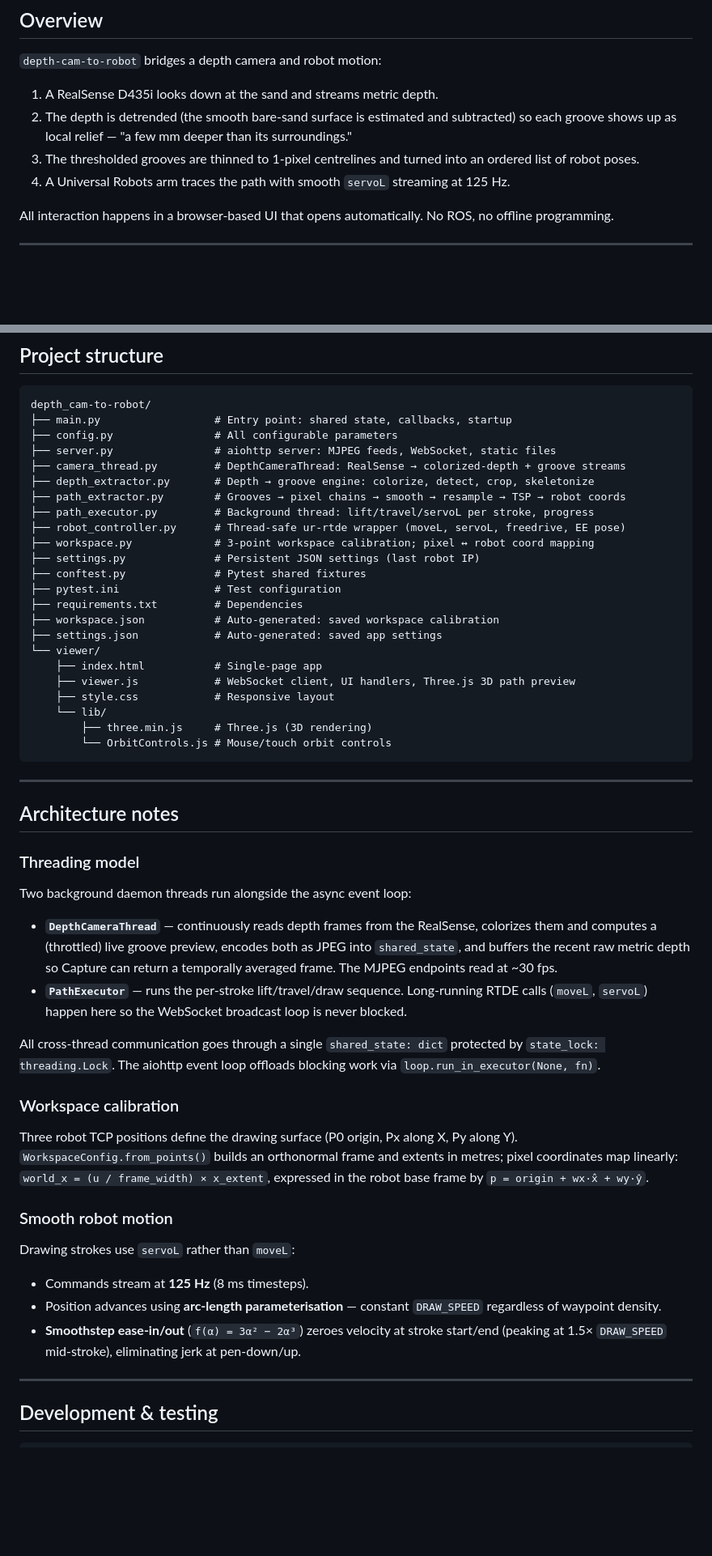
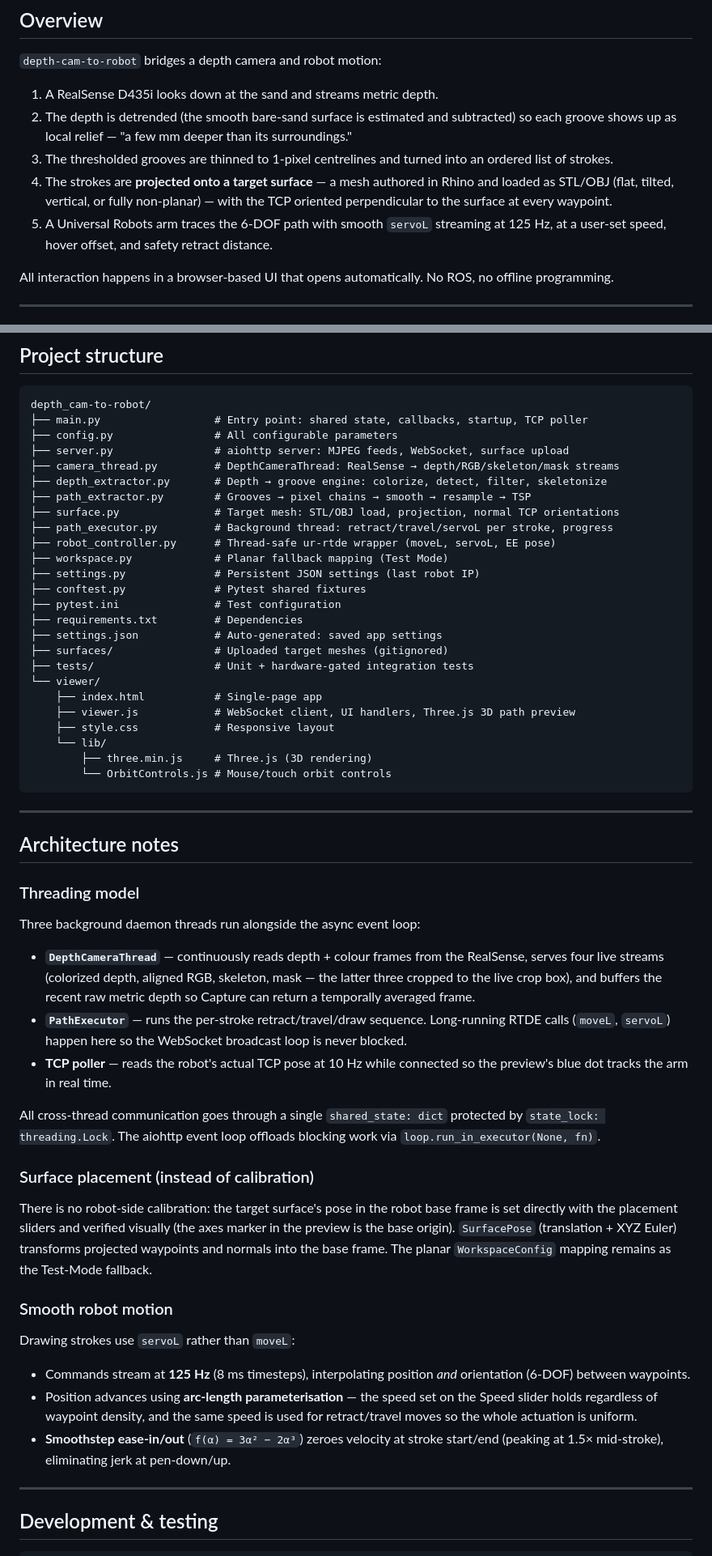
Before and after one commit to zhoulin-ethaha/depth-cam-to-robot, a Markdown page: README.md, 2 parts joined by grey strips. Shown at 81% size. Drawn GitHub-style; blank space fills up the shorter version.

````diff
--- a/README.md
+++ b/README.md
@@ -20,8 +20,12 @@ RealSense reports, colorizing it only for display.
 2. The depth is detrended (the smooth bare-sand surface is estimated and subtracted)
    so each groove shows up as local relief — "a few mm deeper than its surroundings."
 3. The thresholded grooves are thinned to 1-pixel centrelines and turned into an
-   ordered list of robot poses.
-4. A Universal Robots arm traces the path with smooth `servoL` streaming at 125 Hz.
+   ordered list of strokes.
+4. The strokes are **projected onto a target surface** — a mesh authored in Rhino
+   and loaded as STL/OBJ (flat, tilted, vertical, or fully non-planar) — with the
+   TCP oriented perpendicular to the surface at every waypoint.
+5. A Universal Robots arm traces the 6-DOF path with smooth `servoL` streaming at
+   125 Hz, at a user-set speed, hover offset, and safety retract distance.
 
 All interaction happens in a browser-based UI that opens automatically. No ROS, no
 offline programming.
@@ -345,21 +371,23 @@ All parameters live in `config.py`.
 
 ```
 depth_cam-to-robot/
-├── main.py                  # Entry point: shared state, callbacks, startup
+├── main.py                  # Entry point: shared state, callbacks, startup, TCP poller
 ├── config.py                # All configurable parameters
-├── server.py                # aiohttp server: MJPEG feeds, WebSocket, static files
-├── camera_thread.py         # DepthCameraThread: RealSense → colorized-depth + groove streams
-├── depth_extractor.py       # Depth → groove engine: colorize, detect, crop, skeletonize
-├── path_extractor.py        # Grooves → pixel chains → smooth → resample → TSP → robot coords
-├── path_executor.py         # Background thread: lift/travel/servoL per stroke, progress
-├── robot_controller.py      # Thread-safe ur-rtde wrapper (moveL, servoL, freedrive, EE pose)
-├── workspace.py             # 3-point workspace calibration; pixel ↔ robot coord mapping
+├── server.py                # aiohttp server: MJPEG feeds, WebSocket, surface upload
+├── camera_thread.py         # DepthCameraThread: RealSense → depth/RGB/skeleton/mask streams
+├── depth_extractor.py       # Depth → groove engine: colorize, detect, filter, skeletonize
+├── path_extractor.py        # Grooves → pixel chains → smooth → resample → TSP
+├── surface.py               # Target mesh: STL/OBJ load, projection, normal TCP orientations
+├── path_executor.py         # Background thread: retract/travel/servoL per stroke, progress
+├── robot_controller.py      # Thread-safe ur-rtde wrapper (moveL, servoL, EE pose)
+├── workspace.py             # Planar fallback mapping (Test Mode)
 ├── settings.py              # Persistent JSON settings (last robot IP)
 ├── conftest.py              # Pytest shared fixtures
 ├── pytest.ini               # Test configuration
 ├── requirements.txt         # Dependencies
-├── workspace.json           # Auto-generated: saved workspace calibration
 ├── settings.json            # Auto-generated: saved app settings
+├── surfaces/                # Uploaded target meshes (gitignored)
+├── tests/                   # Unit + hardware-gated integration tests
 └── viewer/
     ├── index.html           # Single-page app
     ├── viewer.js            # WebSocket client, UI handlers, Three.js 3D path preview
@@ -375,36 +403,41 @@ depth_cam-to-robot/
 
 ### Threading model
 
-Two background daemon threads run alongside the async event loop:
+Three background daemon threads run alongside the async event loop:
 
-- **`DepthCameraThread`** — continuously reads depth frames from the RealSense,
-  colorizes them and computes a (throttled) live groove preview, encodes both as
-  JPEG into `shared_state`, and buffers the recent raw metric depth so Capture can
-  return a temporally averaged frame. The MJPEG endpoints read at ~30 fps.
-- **`PathExecutor`** — runs the per-stroke lift/travel/draw sequence. Long-running
-  RTDE calls (`moveL`, `servoL`) happen here so the WebSocket broadcast loop is
-  never blocked.
+- **`DepthCameraThread`** — continuously reads depth + colour frames from the
+  RealSense, serves four live streams (colorized depth, aligned RGB, skeleton,
+  mask — the latter three cropped to the live crop box), and buffers the recent
+  raw metric depth so Capture can return a temporally averaged frame.
+- **`PathExecutor`** — runs the per-stroke retract/travel/draw sequence.
+  Long-running RTDE calls (`moveL`, `servoL`) happen here so the WebSocket
+  broadcast loop is never blocked.
+- **TCP poller** — reads the robot's actual TCP pose at 10 Hz while connected so
+  the preview's blue dot tracks the arm in real time.
 
 All cross-thread communication goes through a single `shared_state: dict` protected
 by `state_lock: threading.Lock`. The aiohttp event loop offloads blocking work via
 `loop.run_in_executor(None, fn)`.
 
-### Workspace calibration
+### Surface placement (instead of calibration)
 
-Three robot TCP positions define the drawing surface (P0 origin, Px along X, Py along
-Y). `WorkspaceConfig.from_points()` builds an orthonormal frame and extents in metres;
-pixel coordinates map linearly: `world_x = (u / frame_width) × x_extent`, expressed in
-the robot base frame by `p = origin + wx·x̂ + wy·ŷ`.
+There is no robot-side calibration: the target surface's pose in the robot base
+frame is set directly with the placement sliders and verified visually (the axes
+marker in the preview is the base origin). `SurfacePose` (translation + XYZ Euler)
+transforms projected waypoints and normals into the base frame. The planar
+`WorkspaceConfig` mapping remains as the Test-Mode fallback.
 
 ### Smooth robot motion
 
 Drawing strokes use `servoL` rather than `moveL`:
 
-- Commands stream at **125 Hz** (8 ms timesteps).
-- Position advances using **arc-length parameterisation** — constant `DRAW_SPEED`
-  regardless of waypoint density.
-- **Smoothstep ease-in/out** (`f(α) = 3α² − 2α³`) zeroes velocity at stroke start/end
-  (peaking at 1.5× `DRAW_SPEED` mid-stroke), eliminating jerk at pen-down/up.
+- Commands stream at **125 Hz** (8 ms timesteps), interpolating position *and*
+  orientation (6-DOF) between waypoints.
+- Position advances using **arc-length parameterisation** — the speed set on the
+  Speed slider holds regardless of waypoint density, and the same speed is used
+  for retract/travel moves so the whole actuation is uniform.
+- **Smoothstep ease-in/out** (`f(α) = 3α² − 2α³`) zeroes velocity at stroke
+  start/end (peaking at 1.5× mid-stroke), eliminating jerk at pen-down/up.
 
 ---
 
````
Also changed, not shown: other parts of README.md (+67 -44 lines).
